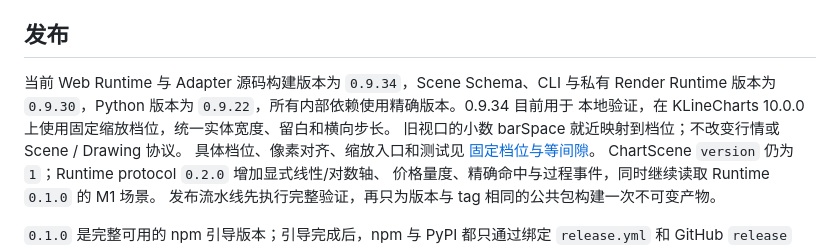
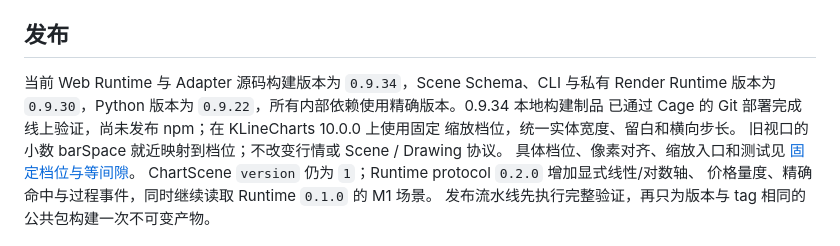
Before and after one commit to git54496/baron-klinecharts, a Markdown page: README.md, the part around the change. Drawn GitHub-style.

Commit message:
记录固定档位运行时的 Cage 线上验证

```diff
--- a/README.md
+++ b/README.md
@@ -191,8 +191,9 @@ CI 分别使用 `tests/rendering/baselines/github-macos-15` 和
 ## 发布
 
 当前 Web Runtime 与 Adapter 源码构建版本为 `0.9.34`，Scene Schema、CLI 与私有 Render Runtime
-版本为 `0.9.30`，Python 版本为 `0.9.22`，所有内部依赖使用精确版本。0.9.34 目前用于
-本地验证，在 KLineCharts 10.0.0 上使用固定缩放档位，统一实体宽度、留白和横向步长。
+版本为 `0.9.30`，Python 版本为 `0.9.22`，所有内部依赖使用精确版本。0.9.34 本地构建制品
+已通过 Cage 的 Git 部署完成线上验证，尚未发布 npm；在 KLineCharts 10.0.0 上使用固定
+缩放档位，统一实体宽度、留白和横向步长。
 旧视口的小数 barSpace 就近映射到档位；不改变行情或 Scene / Drawing 协议。
 具体档位、像素对齐、缩放入口和测试见 [固定档位与等间隙](docs/candle-spacing.md)。
 ChartScene `version` 仍为 `1`；Runtime protocol `0.2.0` 增加显式线性/对数轴、
```
Also changed, not shown: docs/candle-spacing.md (+9 -1 lines).
